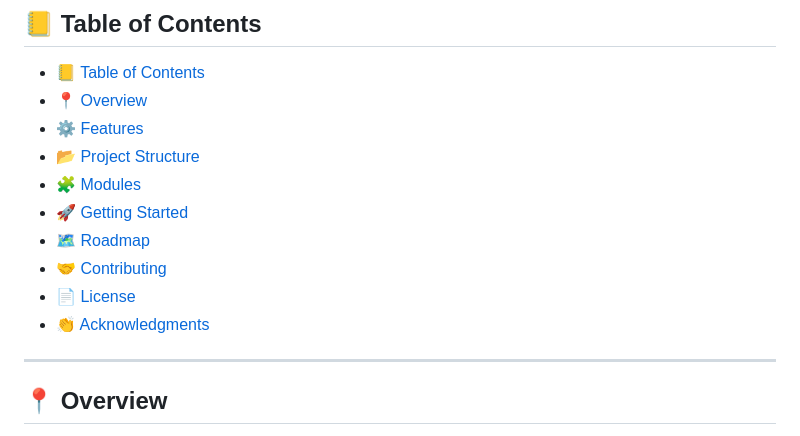
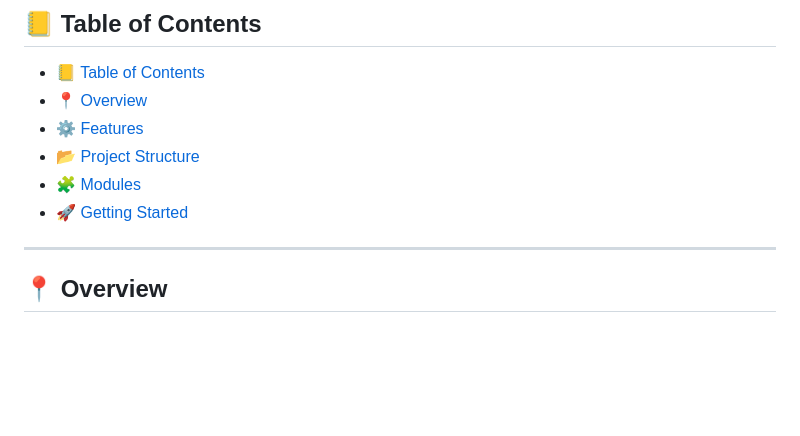
Before and after one commit to rawcsav/ChatWithDocs, a Markdown page: README.md, the part around the change. GitHub-like rendering; blank space fills up the shorter version.

```diff
--- a/README.md
+++ b/README.md
@@ -36,10 +36,6 @@
 - [📂 Project Structure](#project-structure)
 - [🧩 Modules](#modules)
 - [🚀 Getting Started](#-getting-started)
-- [🗺 Roadmap](#-roadmap)
-- [🤝 Contributing](#-contributing)
-- [📄 License](#-license)
-- [👏 Acknowledgments](#-acknowledgments)
 
 ---
 
```
